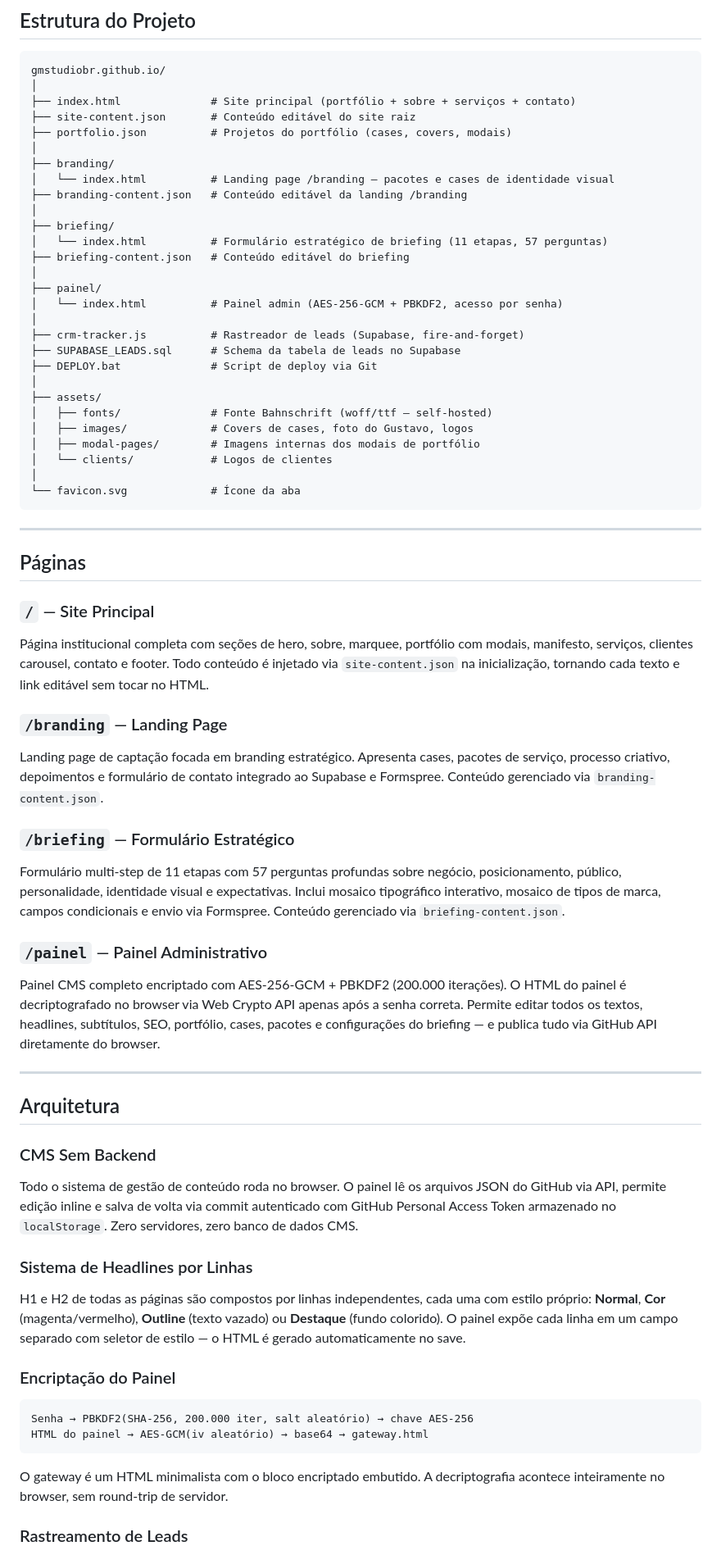
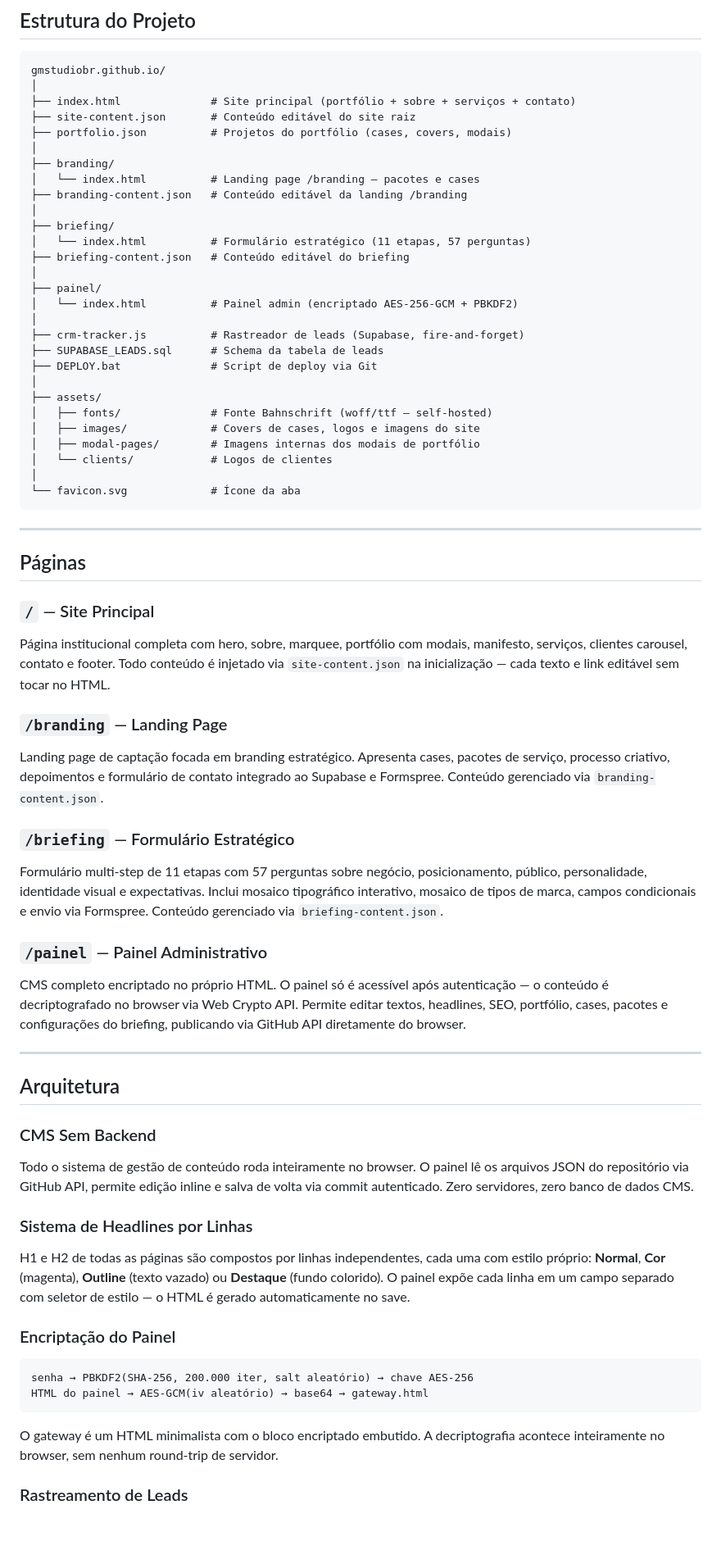
Before and after one commit to gmstudiobr/gmstudiobr.github.io, a Markdown page: README.md, the part around one of its changes. Shown at 82% size. Rendered like a GitHub page; blank space fills up the shorter version.

````diff
--- a/README.md
+++ b/README.md
@@ -16,23 +16,23 @@ gmstudiobr.github.io/
 ├── portfolio.json          # Projetos do portfólio (cases, covers, modais)
 │
 ├── branding/
-│   └── index.html          # Landing page /branding — pacotes e cases de identidade visual
+│   └── index.html          # Landing page /branding — pacotes e cases
 ├── branding-content.json   # Conteúdo editável da landing /branding
 │
 ├── briefing/
-│   └── index.html          # Formulário estratégico de briefing (11 etapas, 57 perguntas)
+│   └── index.html          # Formulário estratégico (11 etapas, 57 perguntas)
 ├── briefing-content.json   # Conteúdo editável do briefing
 │
 ├── painel/
-│   └── index.html          # Painel admin (AES-256-GCM + PBKDF2, acesso por senha)
+│   └── index.html          # Painel admin (encriptado AES-256-GCM + PBKDF2)
 │
 ├── crm-tracker.js          # Rastreador de leads (Supabase, fire-and-forget)
-├── SUPABASE_LEADS.sql      # Schema da tabela de leads no Supabase
+├── SUPABASE_LEADS.sql      # Schema da tabela de leads
 ├── DEPLOY.bat              # Script de deploy via Git
 │
 ├── assets/
 │   ├── fonts/              # Fonte Bahnschrift (woff/ttf — self-hosted)
-│   ├── images/             # Covers de cases, foto do Gustavo, logos
+│   ├── images/             # Covers de cases, logos e imagens do site
 │   ├── modal-pages/        # Imagens internas dos modais de portfólio
 │   └── clients/            # Logos de clientes
 │
@@ -44,33 +44,33 @@ gmstudiobr.github.io/
 ## Páginas
 
 ### `/` — Site Principal
-Página institucional completa com seções de hero, sobre, marquee, portfólio com modais, manifesto, serviços, clientes carousel, contato e footer. Todo conteúdo é injetado via `site-content.json` na inicialização, tornando cada texto e link editável sem tocar no HTML.
+Página institucional completa com hero, sobre, marquee, portfólio com modais, manifesto, serviços, clientes carousel, contato e footer. Todo conteúdo é injetado via `site-content.json` na inicialização — cada texto e link editável sem tocar no HTML.
 
 ### `/branding` — Landing Page
 Landing page de captação focada em branding estratégico. Apresenta cases, pacotes de serviço, processo criativo, depoimentos e formulário de contato integrado ao Supabase e Formspree. Conteúdo gerenciado via `branding-content.json`.
 
 ### `/briefing` — Formulário Estratégico
-Formulário multi-step de 11 etapas com 57 perguntas profundas sobre negócio, posicionamento, público, personalidade, identidade visual e expectativas. Inclui mosaico tipográfico interativo, mosaico de tipos de marca, campos condicionais e envio via Formspree. Conteúdo gerenciado via `briefing-content.json`.
+Formulário multi-step de 11 etapas com 57 perguntas sobre negócio, posicionamento, público, personalidade, identidade visual e expectativas. Inclui mosaico tipográfico interativo, mosaico de tipos de marca, campos condicionais e envio via Formspree. Conteúdo gerenciado via `briefing-content.json`.
 
 ### `/painel` — Painel Administrativo
-Painel CMS completo encriptado com AES-256-GCM + PBKDF2 (200.000 iterações). O HTML do painel é decriptografado no browser via Web Crypto API apenas após a senha correta. Permite editar todos os textos, headlines, subtítulos, SEO, portfólio, cases, pacotes e configurações do briefing — e publica tudo via GitHub API diretamente do browser.
+CMS completo encriptado no próprio HTML. O painel só é acessível após autenticação — o conteúdo é decriptografado no browser via Web Crypto API. Permite editar textos, headlines, SEO, portfólio, cases, pacotes e configurações do briefing, publicando via GitHub API diretamente do browser.
 
 ---
 
 ## Arquitetura
 
 ### CMS Sem Backend
-Todo o sistema de gestão de conteúdo roda no browser. O painel lê os arquivos JSON do GitHub via API, permite edição inline e salva de volta via commit autenticado com GitHub Personal Access Token armazenado no `localStorage`. Zero servidores, zero banco de dados CMS.
+Todo o sistema de gestão de conteúdo roda inteiramente no browser. O painel lê os arquivos JSON do repositório via GitHub API, permite edição inline e salva de volta via commit autenticado. Zero servidores, zero banco de dados CMS.
 
 ### Sistema de Headlines por Linhas
-H1 e H2 de todas as páginas são compostos por linhas independentes, cada uma com estilo próprio: **Normal**, **Cor** (magenta/vermelho), **Outline** (texto vazado) ou **Destaque** (fundo colorido). O painel expõe cada linha em um campo separado com seletor de estilo — o HTML é gerado automaticamente no save.
+H1 e H2 de todas as páginas são compostos por linhas independentes, cada uma com estilo próprio: **Normal**, **Cor** (magenta), **Outline** (texto vazado) ou **Destaque** (fundo colorido). O painel expõe cada linha em um campo separado com seletor de estilo — o HTML é gerado automaticamente no save.
 
 ### Encriptação do Painel
 ```
-Senha → PBKDF2(SHA-256, 200.000 iter, salt aleatório) → chave AES-256
+senha → PBKDF2(SHA-256, 200.000 iter, salt aleatório) → chave AES-256
 HTML do painel → AES-GCM(iv aleatório) → base64 → gateway.html
 ```
-O gateway é um HTML minimalista com o bloco encriptado embutido. A decriptografia acontece inteiramente no browser, sem round-trip de servidor.
+O gateway é um HTML minimalista com o bloco encriptado embutido. A decriptografia acontece inteiramente no browser, sem nenhum round-trip de servidor.
 
 ### Rastreamento de Leads
 `crm-tracker.js` captura submissões de formulário e envia para uma tabela `leads` no Supabase (PostgreSQL). Opera em fire-and-forget — não bloqueia o submit nem expõe erros ao usuário. Row Level Security ativo na tabela.
````
Also changed, not shown: other parts of README.md (+12 -27 lines).
